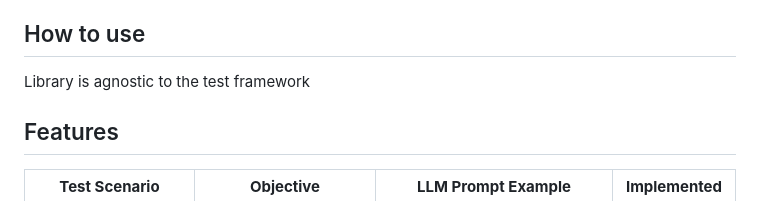
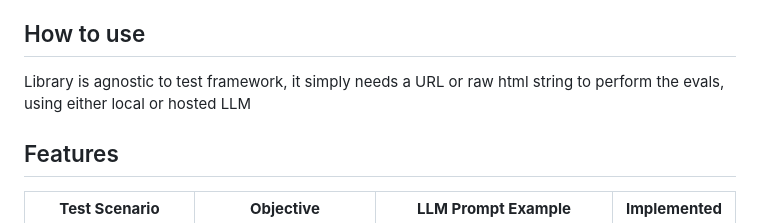
Before and after one commit to perploug/LLMint, a Markdown page: README.md, the part around the change. GitHub-like rendering.

```diff
--- a/README.md
+++ b/README.md
@@ -20,7 +20,7 @@ Can be used against live websites, but primary focus is ontop of Testcontainers
 
 ## How to use
 
-Library is agnostic to the test framework
+Library is agnostic to test framework, it simply needs a URL or raw html string to perform the evals, using either local or hosted LLM
 
 ## Features
 
```
